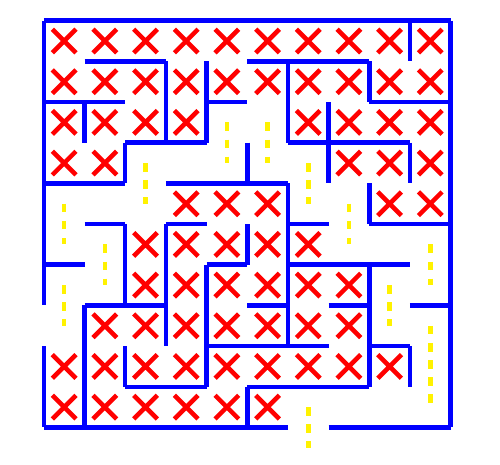
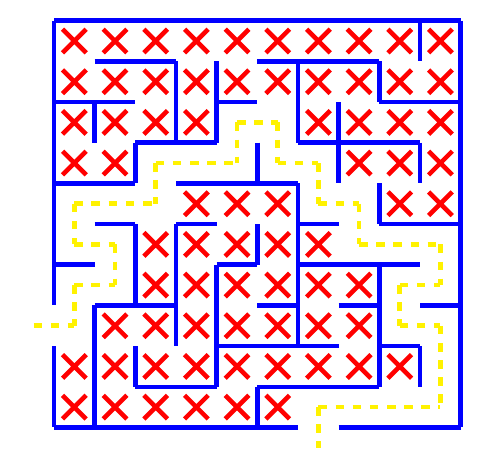
Before and after one commit to FreeDestiny/hello-world, a LaTeX document (test.tex): part of the page, cut at the place of the change. Compiled offline with pdfLaTeX.

Commit message:
Update test.tex

```diff
--- a/test.tex
+++ b/test.tex
@@ -135,6 +135,18 @@
     \node at (4.5,9.5) {};
     \node at (5.5,9.5) {};
 % Entry-exit paths without intersections
+    \draw[dashed, yellow] (4.5,2.5) -- (5.5,2.5);
+    \draw[dashed, yellow] (2.5,3.5) -- (4.5,3.5);
+    \draw[dashed, yellow] (5.5,3.5) -- (6.5,3.5);
+    \draw[dashed, yellow] (0.5,4.5) -- (2.5,4.5);
+    \draw[dashed, yellow] (6.5,4.5) -- (7.5,4.5);
+    \draw[dashed, yellow] (0.5,5.5) -- (1.5,5.5);
+    \draw[dashed, yellow] (7.5,5.5) -- (9.5,5.5);
+    \draw[dashed, yellow] (0.5,6.5) -- (1.5,6.5);
+    \draw[dashed, yellow] (8.5,6.5) -- (9.5,6.5);
+    \draw[dashed, yellow] (-0.5,7.5) -- (0.5,7.5);
+    \draw[dashed, yellow] (8.5,7.5) -- (9.5,7.5);
+    \draw[dashed, yellow] (6.5,9.5) -- (9.5,9.5);
     \draw[dashed, yellow] (0.5,4.5) -- (0.5,5.5);
     \draw[dashed, yellow] (0.5,6.5) -- (0.5,7.5);
     \draw[dashed, yellow] (1.5,5.5) -- (1.5,6.5);
```
